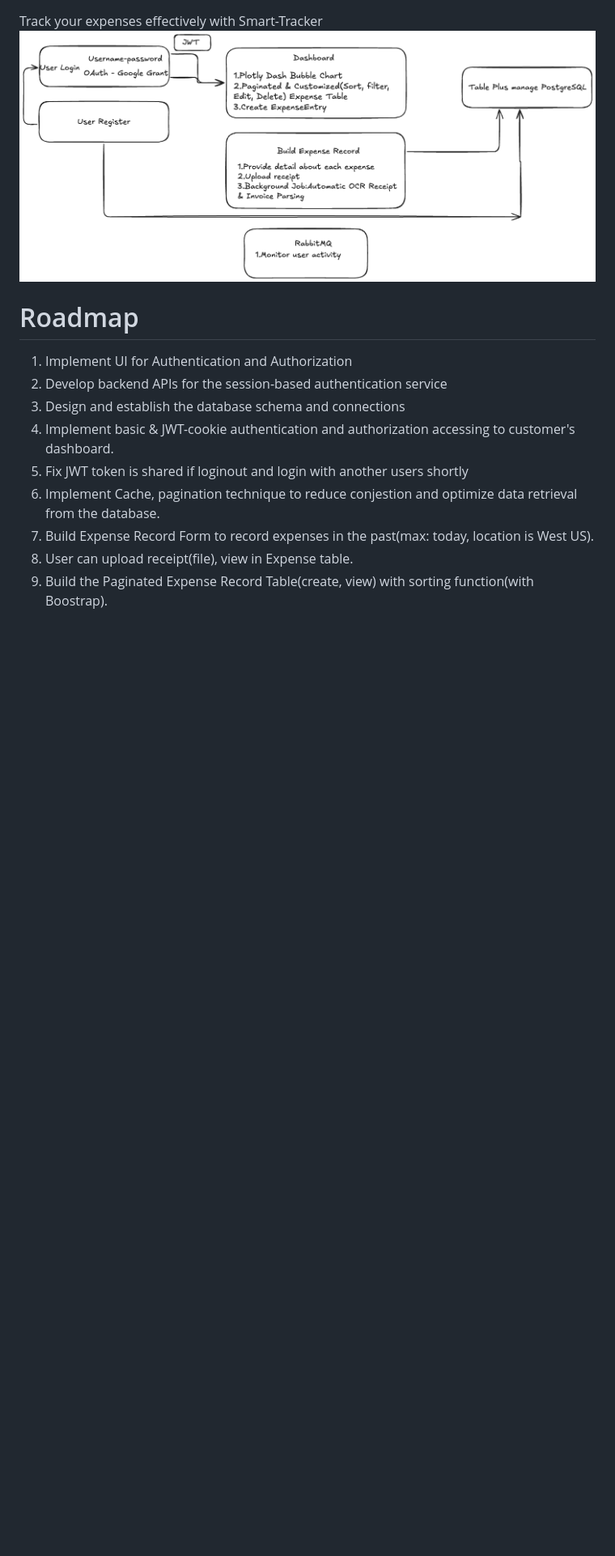
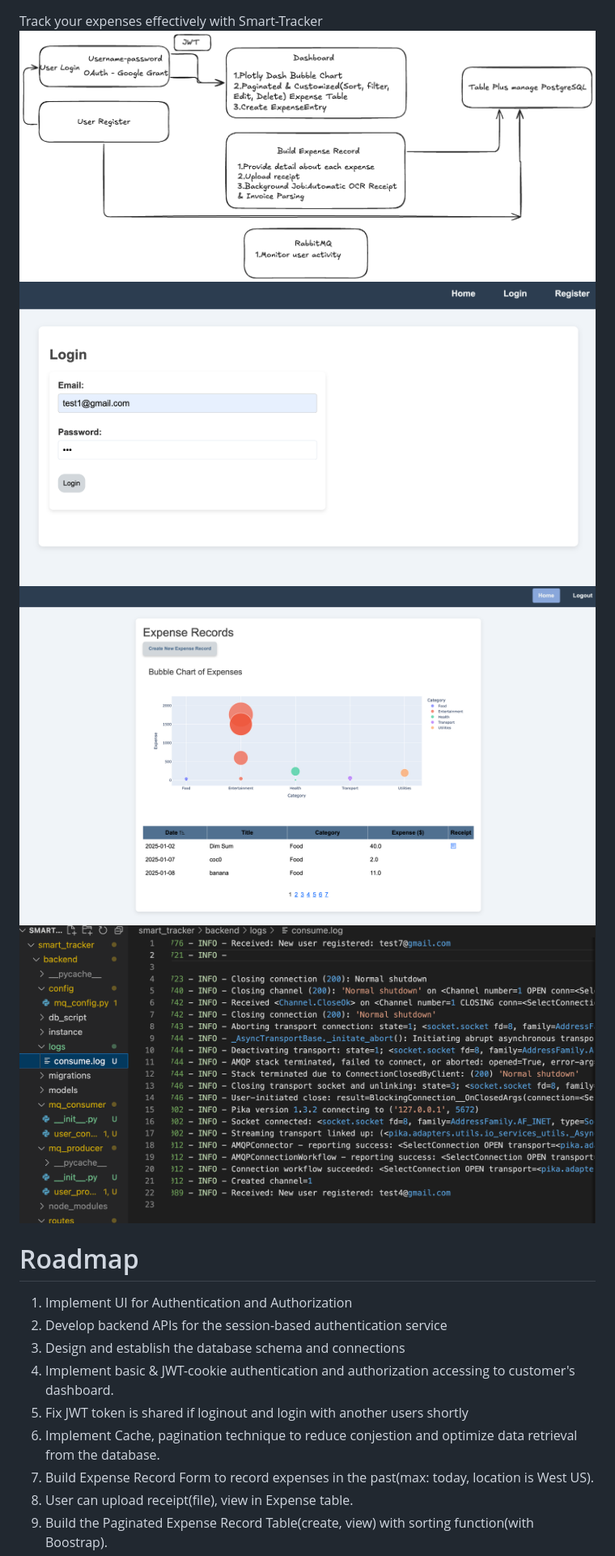
Before and after one commit to yuchangrachel/SpendWise, a Markdown page: README.md, the part around the change printed below. Shown: that part at 81% size. Drawn GitHub-style; pictures changed too: expense-v1.png (added), login-v1.png (added), mq-v1.png (added); blank space fills up the shorter version.

```diff
--- a/README.md
+++ b/README.md
@@ -1,6 +1,9 @@
 # Personal SpendWise App
 Track your expenses effectively with Smart-Tracker
 ![image info](design-v1.png)
+![image info](login-v1.png)
+![image info](expense-v1.png)
+![imae info](mq-v1.png)
 # Roadmap
 1. Implement UI for Authentication and Authorization
 2. Develop backend APIs for the session-based authentication service
```
Also changed, not shown: other parts of README.md (+10 -3 lines), 7 other files.
